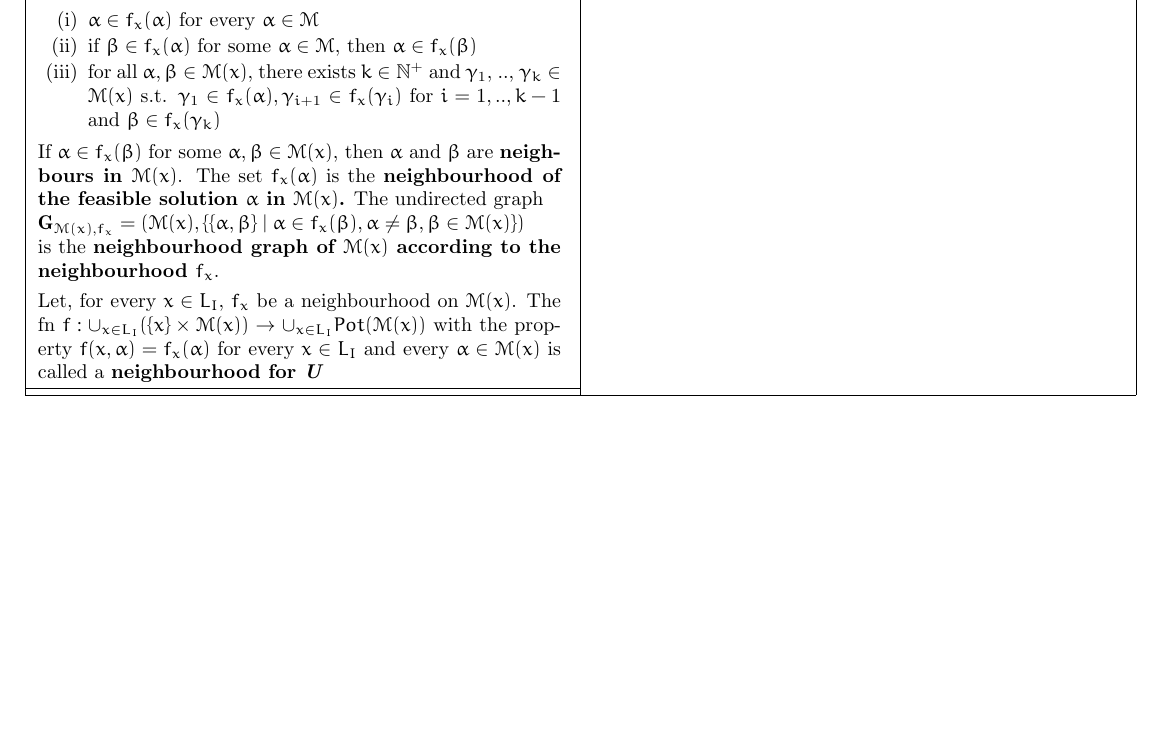
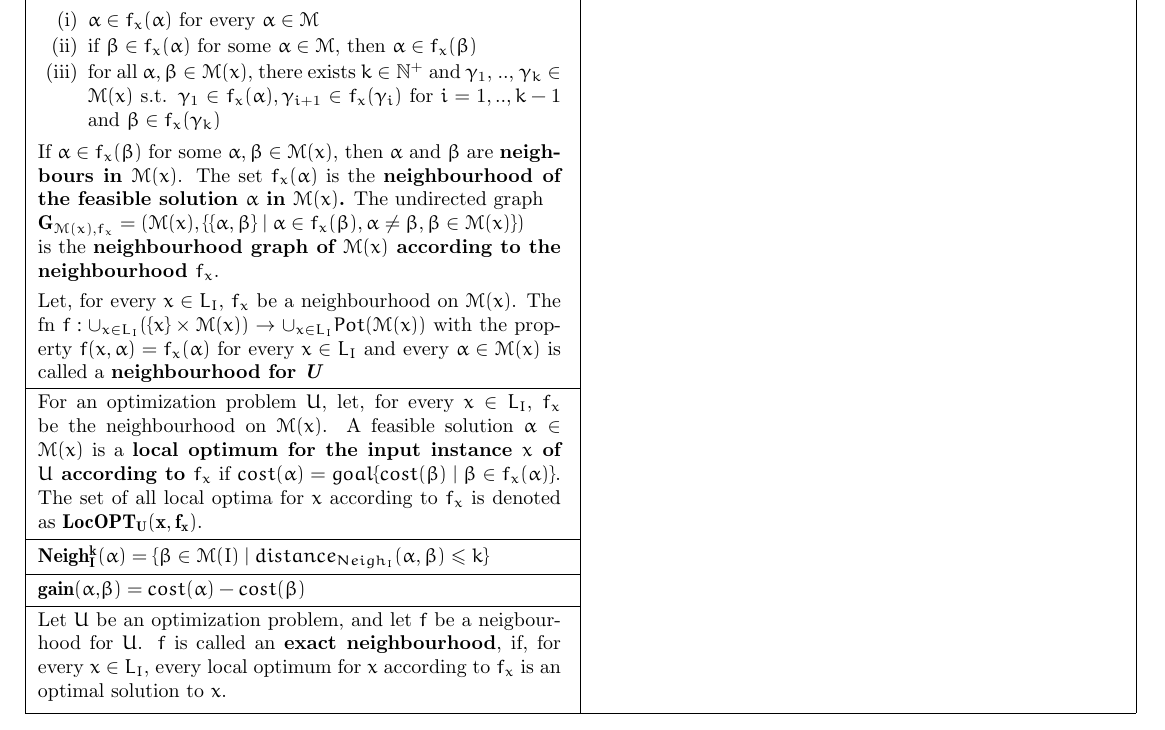
Before and after one commit to hyPiRion/TDT4125-cheatsheet, a LaTeX document (main.tex, which reads pseudo-poly.tex): part of page 2 of 2, cut so that both start at the same text, the shorter picture padded with empty space. Compiled offline with pdfLaTeX.

Commit message:
Add more local search defns.

```diff
--- a/pseudo-poly.tex
+++ b/pseudo-poly.tex
@@ -61,4 +61,21 @@
   $f : \cup_{x\in L_I}(\{x\}\times \M(x)) \rightarrow \cup_{x\in L_I} Pot(\M(x))$
   with the property $f(x, \alpha) = f_x(\alpha)$ for every $x \in L_I$ and every
   $\alpha \in \M(x)$ is called a {\bf neighbourhood for \textit{U}}}\\ \hline
+  \onecol{%
+  For an optimization problem $U$, let, for every $x \in L_I$, $f_x$
+  be the neighbourhood on $\M(x)$. A feasible solution $\alpha \in \M(x)$ is a
+  {\bf local optimum for the input instance $x$ of $U$ according to $f_x$} if
+  $cost(\alpha) = goal\{cost(\beta) \mid \beta \in f_x(\alpha)\}$. The set of
+  all local optima for $x$ according to $f_x$ is denoted as $\mathbf{LocOPT_U(x,
+  f_x)}$.} \\ \hline
+  \onecol{%
+  $\mathbf{Neigh_I^k(}\alpha\mathbf{)} = \{\beta \in \M(I) \mid
+  distance_{Neigh_I}(\alpha, \beta) \leq k\}$} \\ \hline
+  \onecol{%
+  $\mathbf{gain(}\alpha\mathbf{,}\beta\mathbf{)} = cost(\alpha) -
+  cost(\beta)$}\\ \hline
+  \onecol{%
+  Let $U$ be an optimization problem, and let $f$ be a neigbourhood for $U$. $f$
+  is called an {\bf exact neighbourhood}, if, for every $x \in L_I$, every
+  local optimum for $x$ according to $f_x$ is an optimal solution to $x$.}
 \end{tabu}
```
